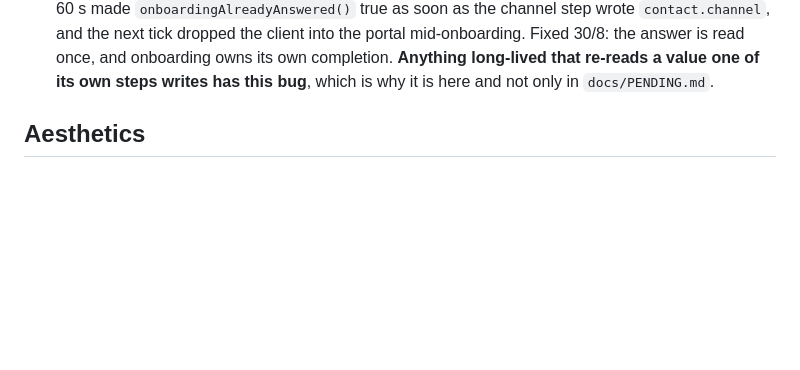
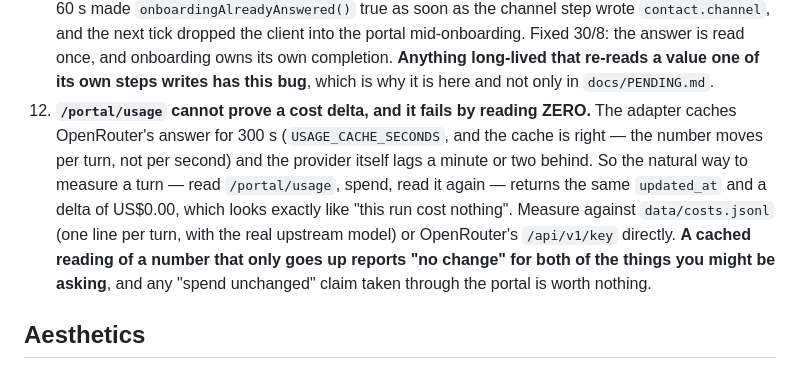
Before and after one commit to pdelabs/tuagente.uy, a Markdown page: docs/COMPACT.md, the part around the change. GitHub-like rendering; blank space fills up the shorter version.

Commit message:
compact: a cached usage reading cannot prove a turn cost nothing
Found measuring the two live agents at the close of the pivot removal. The
obvious way to check what a verification run spent — read `/portal/usage`,
take the turn, read it again — returns a US$0.00 delta and the same
`updated_at`, because the adapter caches OpenRouter's answer for 300 s and the
provider lags behind that. The cache is correct; the measurement taken through
it is not, and it fails in the direction that looks like good news.

Recorded as a hard lesson rather than a note because the shape generalises: a
cached reading of a monotonic number answers "no change" identically for
"nothing happened" and "I am not looking yet". `data/costs.jsonl` and
OpenRouter's own `/api/v1/key` are the two readings that do not lie — both were
used today, and they agreed to the eighth decimal.

Co-Authored-By: Claude Fable 5 <noreply@anthropic.com>
Claude-Session: https://claude.ai/code/session_015hx424q8B9tF7oC94QK6qQ

```diff
--- a/docs/COMPACT.md
+++ b/docs/COMPACT.md
@@ -289,6 +289,17 @@ running the check against it.
    once, and onboarding owns its own completion. **Anything long-lived that
    re-reads a value one of its own steps writes has this bug**, which is why it
    is here and not only in `docs/PENDING.md`.
+12. **`/portal/usage` cannot prove a cost delta, and it fails by reading
+   ZERO.** The adapter caches OpenRouter's answer for 300 s
+   (`USAGE_CACHE_SECONDS`, and the cache is right — the number moves per turn,
+   not per second) and the provider itself lags a minute or two behind. So the
+   natural way to measure a turn — read `/portal/usage`, spend, read it again —
+   returns the same `updated_at` and a delta of US$0.00, which looks exactly
+   like "this run cost nothing". Measure against `data/costs.jsonl` (one line
+   per turn, with the real upstream model) or OpenRouter's `/api/v1/key`
+   directly. **A cached reading of a number that only goes up reports "no
+   change" for both of the things you might be asking**, and any "spend
+   unchanged" claim taken through the portal is worth nothing.
 
 ## Aesthetics
 M3 expressive from `tailwind.config.ts`: primary #5B4BE8, surface #FBFAFF,
```
